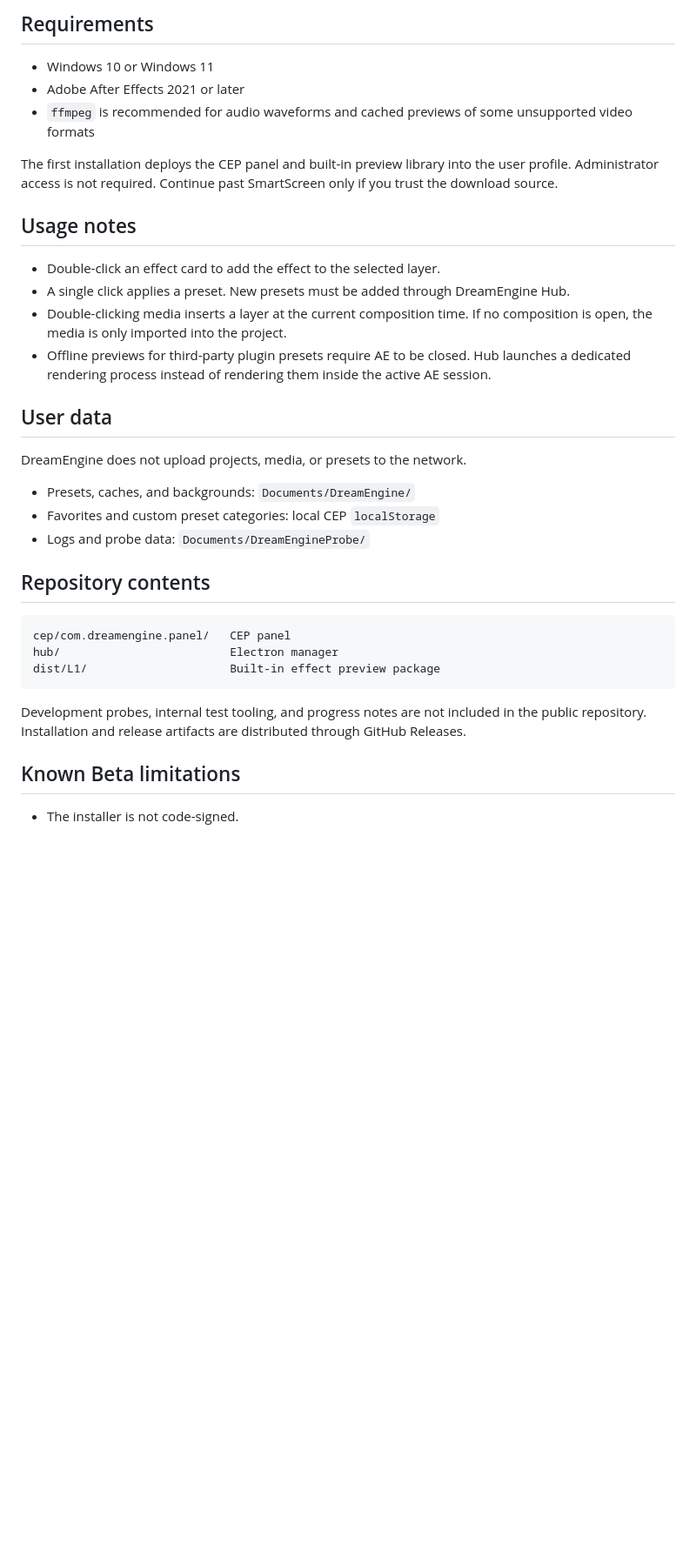
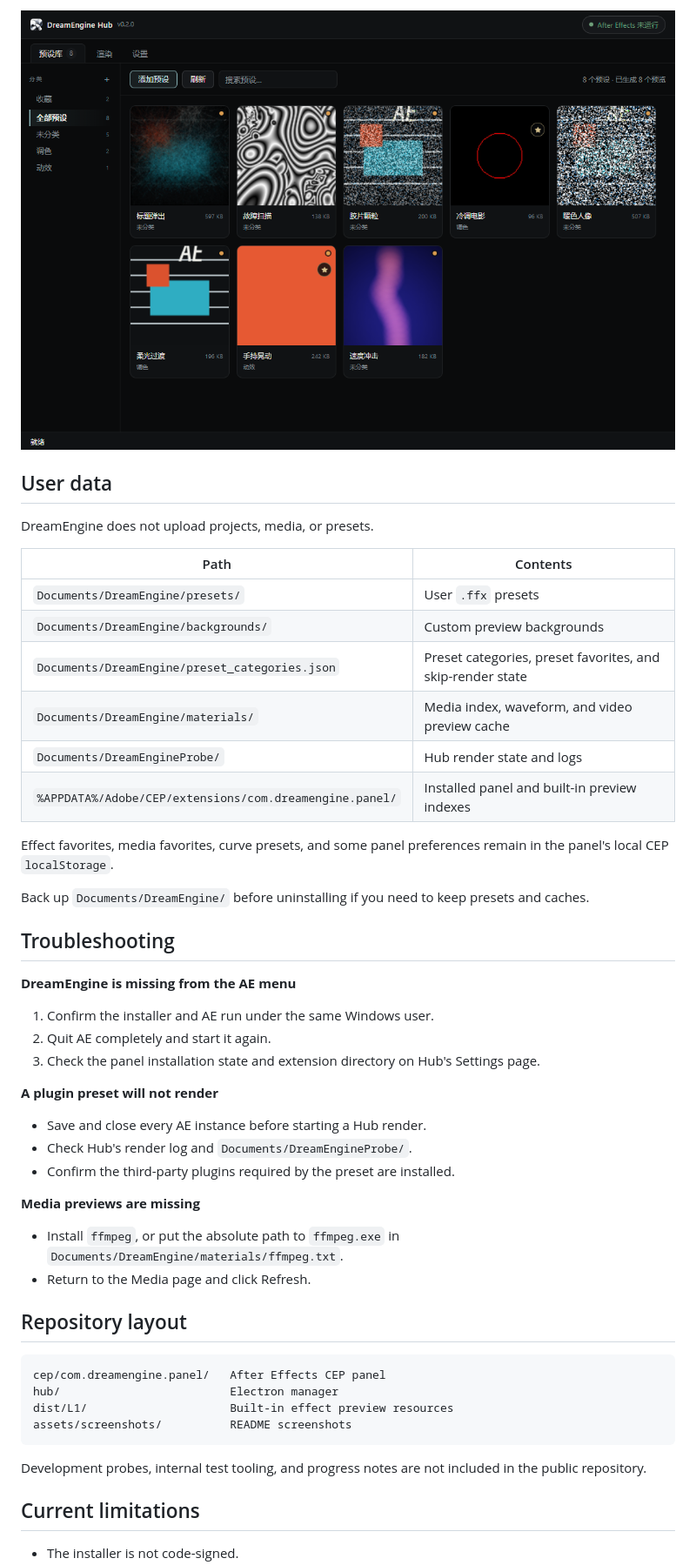
Before and after one commit to cjcwwww/DreamEngine, a Markdown page: README.en.md, the part around one of its changes. Shown at 87% size. GitHub-like rendering; pictures changed too: assets/screenshots/hub.png; blank space fills up the shorter version.

````diff
--- a/README.en.md
+++ b/README.en.md
@@ -78,36 +130,52 @@ The panel is ready to use after installation. DreamEngine Hub is mainly used for
-## Requirements
-
-- Windows 10 or Windows 11
-- Adobe After Effects 2021 or later
-- `ffmpeg` is recommended for audio waveforms and cached previews of some unsupported video formats
-
-The first installation deploys the CEP panel and built-in preview library into the user profile. Administrator access is not required. Continue past SmartScreen only if you trust the download source.
-
-## Usage notes
-
-- Double-click an effect card to add the effect to the selected layer.
-- A single click applies a preset. New presets must be added through DreamEngine Hub.
-- Double-clicking media inserts a layer at the current composition time. If no composition is open, the media is only imported into the project.
-- Offline previews for third-party plugin presets require AE to be closed. Hub launches a dedicated rendering process instead of rendering them inside the active AE session.
+![DreamEngine Hub](assets/screenshots/hub.png)
 
 ## User data
 
-DreamEngine does not upload projects, media, or presets to the network.
+DreamEngine does not upload projects, media, or presets.
 
-- Presets, caches, and backgrounds: `Documents/DreamEngine/`
-- Favorites and custom preset categories: local CEP `localStorage`
-- Logs and probe data: `Documents/DreamEngineProbe/`
+| Path | Contents |
+| --- | --- |
+| `Documents/DreamEngine/presets/` | User `.ffx` presets |
+| `Documents/DreamEngine/backgrounds/` | Custom preview backgrounds |
+| `Documents/DreamEngine/preset_categories.json` | Preset categories, preset favorites, and skip-render state |
+| `Documents/DreamEngine/materials/` | Media index, waveform, and video preview cache |
+| `Documents/DreamEngineProbe/` | Hub render state and logs |
+| `%APPDATA%/Adobe/CEP/extensions/com.dreamengine.panel/` | Installed panel and built-in preview indexes |
 
-## Repository contents
+Effect favorites, media favorites, curve presets, and some panel preferences remain in the panel's local CEP `localStorage`.
+
+Back up `Documents/DreamEngine/` before uninstalling if you need to keep presets and caches.
+
+## Troubleshooting
+
+**DreamEngine is missing from the AE menu**
+
+1. Confirm the installer and AE run under the same Windows user.
+2. Quit AE completely and start it again.
+3. Check the panel installation state and extension directory on Hub's Settings page.
+
+**A plugin preset will not render**
+
+- Save and close every AE instance before starting a Hub render.
+- Check Hub's render log and `Documents/DreamEngineProbe/`.
+- Confirm the third-party plugins required by the preset are installed.
+
+**Media previews are missing**
+
+- Install `ffmpeg`, or put the absolute path to `ffmpeg.exe` in `Documents/DreamEngine/materials/ffmpeg.txt`.
+- Return to the Media page and click Refresh.
+
+## Repository layout
 
 ```text
-cep/com.dreamengine.panel/   CEP panel
+cep/com.dreamengine.panel/   After Effects CEP panel
 hub/                         Electron manager
-dist/L1/                     Built-in effect preview package
+dist/L1/                     Built-in effect preview resources
+assets/screenshots/          README screenshots
 ```
 
-Development probes, internal test tooling, and progress notes are not included in the public repository. Installation and release artifacts are distributed through GitHub Releases.
+Development probes, internal test tooling, and progress notes are not included in the public repository.
 
-## Known Beta limitations
+## Current limitations
 
 - The installer is not code-signed.
````
Also changed, not shown: other parts of README.en.md (+107 -54 lines), README.md (+148 -79 lines).
